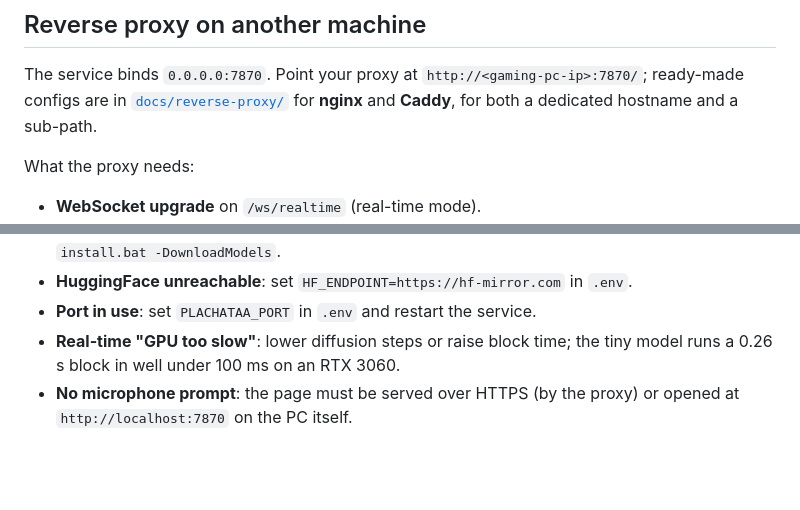
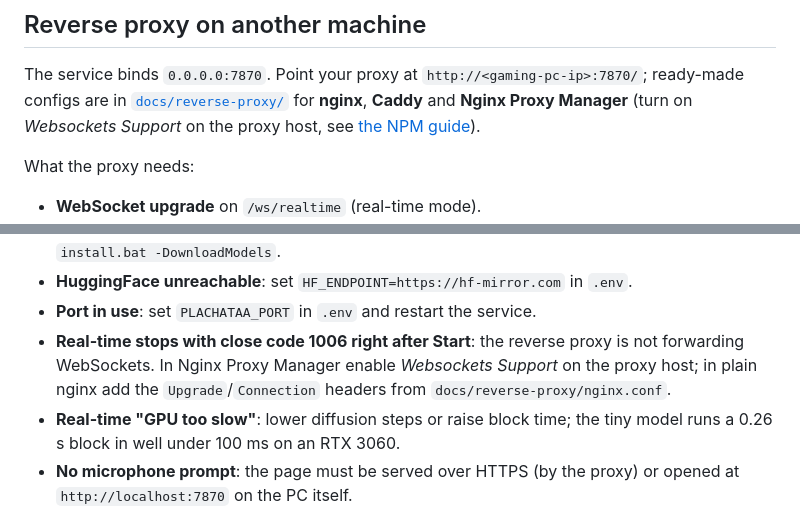
Before and after one commit to Deimen24/Plachataa_Web, a Markdown page: README.md, 2 parts joined by grey strips. GitHub-like rendering; blank space fills up the shorter version.

Commit message:
Docs: Nginx Proxy Manager setup and 1006 troubleshooting
Co-Authored-By: Claude Fable 5.1 <noreply@anthropic.com>
Claude-Session: https://claude.ai/code/session_0118m3e8nofaxKmSLsdMVprG

```diff
--- a/README.md
+++ b/README.md
@@ -170,8 +170,9 @@ too. Python, Git, ffmpeg and the NVIDIA driver are left untouched.
 
 The service binds `0.0.0.0:7870`. Point your proxy at
 `http://<gaming-pc-ip>:7870/`; ready-made configs are in
-[`docs/reverse-proxy/`](docs/reverse-proxy/) for **nginx** and
-**Caddy**, for both a dedicated hostname and a sub-path.
+[`docs/reverse-proxy/`](docs/reverse-proxy/) for **nginx**, **Caddy**
+and **Nginx Proxy Manager** (turn on *Websockets Support* on the proxy
+host, see [the NPM guide](docs/reverse-proxy/nginx-proxy-manager.md)).
 
 What the proxy needs:
 
@@ -287,6 +288,10 @@ The UI talks to a small JSON API (interactive docs at `/api/docs`):
 - **HuggingFace unreachable**: set `HF_ENDPOINT=https://hf-mirror.com`
   in `.env`.
 - **Port in use**: set `PLACHATAA_PORT` in `.env` and restart the service.
+- **Real-time stops with close code 1006 right after Start**: the
+  reverse proxy is not forwarding WebSockets. In Nginx Proxy Manager
+  enable *Websockets Support* on the proxy host; in plain nginx add the
+  `Upgrade`/`Connection` headers from `docs/reverse-proxy/nginx.conf`.
 - **Real-time "GPU too slow"**: lower diffusion steps or raise block
   time; the tiny model runs a 0.26 s block in well under 100 ms on an
   RTX 3060.
```
Also changed, not shown: docs/reverse-proxy/nginx-proxy-manager.md (added, +51 -0 lines).
